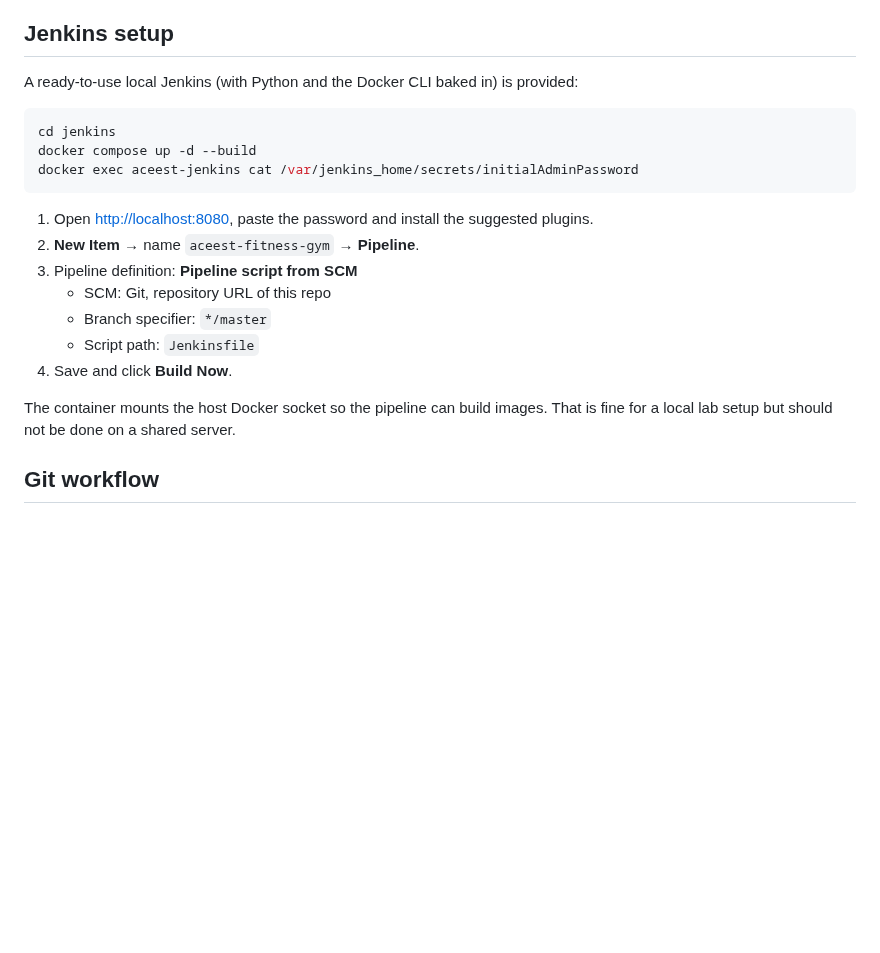
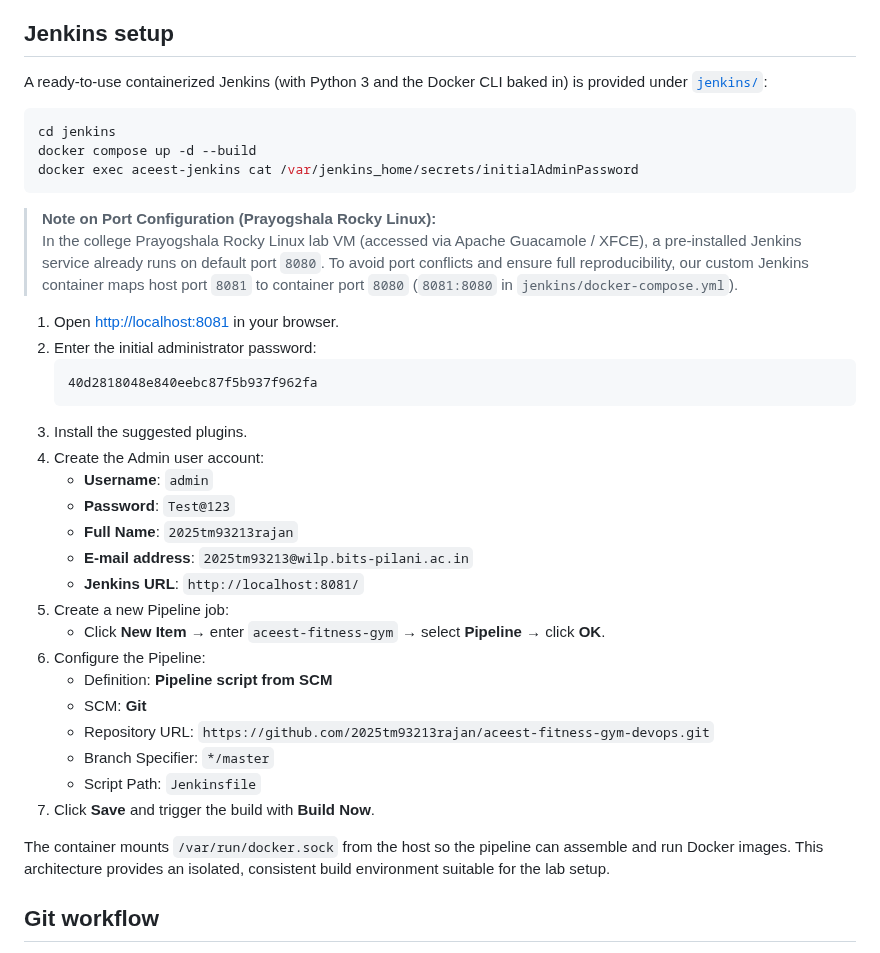
Before and after one commit to 2025tm93213rajan/aceest-fitness-gym-devops, a Markdown page: README.md, the part around one of its changes. Drawn GitHub-style; blank space fills up the shorter version.

````diff
--- a/README.md
+++ b/README.md
@@ -202,7 +202,7 @@ by a build are removed in the `post` step.
 
 ## Jenkins setup
 
-A ready-to-use local Jenkins (with Python and the Docker CLI baked in) is provided:
+A ready-to-use containerized Jenkins (with Python 3 and the Docker CLI baked in) is provided under [`jenkins/`](jenkins/):
 
 ```bash
 cd jenkins
@@ -210,16 +210,32 @@ docker compose up -d --build
 docker exec aceest-jenkins cat /var/jenkins_home/secrets/initialAdminPassword
 ```
 
-1. Open <http://localhost:8080>, paste the password and install the suggested plugins.
-2. **New Item** → name `aceest-fitness-gym` → **Pipeline**.
-3. Pipeline definition: **Pipeline script from SCM**
-   - SCM: Git, repository URL of this repo
-   - Branch specifier: `*/master`
-   - Script path: `Jenkinsfile`
-4. Save and click **Build Now**.
+> **Note on Port Configuration (Prayogshala Rocky Linux):**
+> In the college Prayogshala Rocky Linux lab VM (accessed via Apache Guacamole / XFCE), a pre-installed Jenkins service already runs on default port `8080`. To avoid port conflicts and ensure full reproducibility, our custom Jenkins container maps host port `8081` to container port `8080` (`8081:8080` in `jenkins/docker-compose.yml`).
 
-The container mounts the host Docker socket so the pipeline can build images. That is fine
-for a local lab setup but should not be done on a shared server.
+1. Open <http://localhost:8081> in your browser.
+2. Enter the initial administrator password:
+   ```
+   40d2818048e840eebc87f5b937f962fa
+   ```
+3. Install the suggested plugins.
+4. Create the Admin user account:
+   - **Username**: `admin`
+   - **Password**: `Test@123`
+   - **Full Name**: `2025tm93213rajan`
+   - **E-mail address**: `2025tm93213@wilp.bits-pilani.ac.in`
+   - **Jenkins URL**: `http://localhost:8081/`
+5. Create a new Pipeline job:
+   - Click **New Item** → enter `aceest-fitness-gym` → select **Pipeline** → click **OK**.
+6. Configure the Pipeline:
+   - Definition: **Pipeline script from SCM**
+   - SCM: **Git**
+   - Repository URL: `https://github.com/2025tm93213rajan/aceest-fitness-gym-devops.git`
+   - Branch Specifier: `*/master`
+   - Script Path: `Jenkinsfile`
+7. Click **Save** and trigger the build with **Build Now**.
+
+The container mounts `/var/run/docker.sock` from the host so the pipeline can assemble and run Docker images. This architecture provides an isolated, consistent build environment suitable for the lab setup.
 
 ## Git workflow
 
````
Also changed, not shown: other parts of README.md (+32 -9 lines), ACEest_DevOps_Assignment_FINAL_2025TM93213.md (added, +373 -0 lines), docs/prayogshala-images/1.png (added), docs/prayogshala-images/2.png (added), docs/prayogshala-images/3.png (added), docs/prayogshala-images/4.png (added), docs/prayogshala-images/5.png (added), docs/prayogshala-images/6.png (added), 1 other file.
